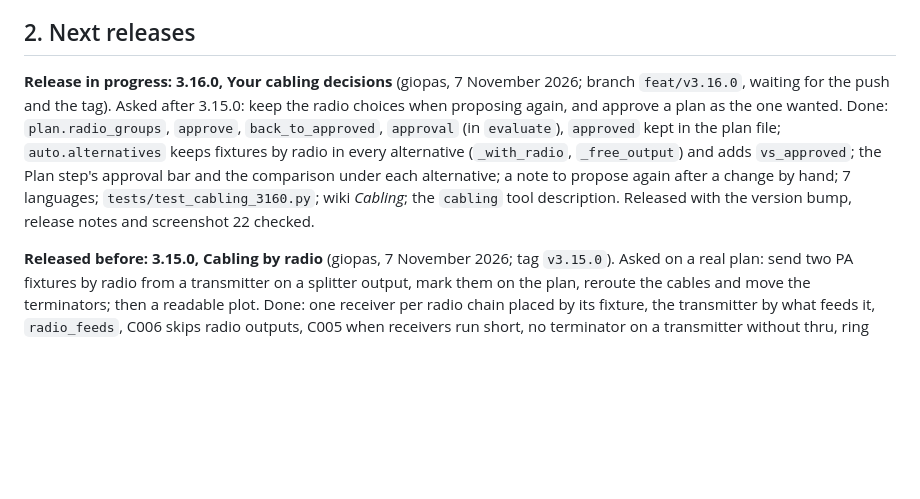
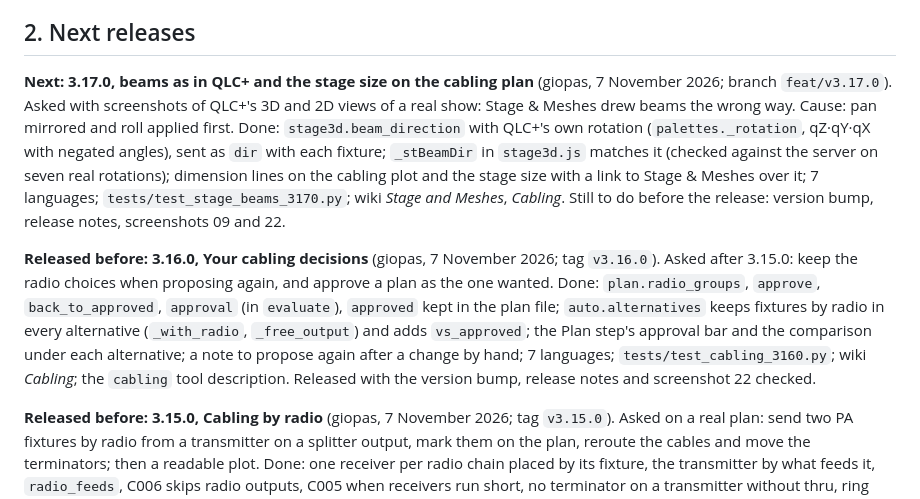
Before and after one commit to giopas/qlc-plus-swiss-knife-tool-script, a Markdown page: WORKPLAN.md, the part around the change. Drawn GitHub-style; blank space fills up the shorter version.

Commit message:
docs: WORKPLAN for 3.17.0
Co-Authored-By: Claude Opus 5.5 <noreply@anthropic.com>

```diff
--- a/WORKPLAN.md
+++ b/WORKPLAN.md
@@ -37,7 +37,9 @@ This is the living plan for Swiss Knife: where the project stands, what comes ne
 
 ## 2. Next releases
 
-**Release in progress: 3.16.0, Your cabling decisions** (giopas, 7 November 2026; branch `feat/v3.16.0`, waiting for the push and the tag). Asked after 3.15.0: keep the radio choices when proposing again, and approve a plan as the one wanted. Done: `plan.radio_groups`, `approve`, `back_to_approved`, `approval` (in `evaluate`), `approved` kept in the plan file; `auto.alternatives` keeps fixtures by radio in every alternative (`_with_radio`, `_free_output`) and adds `vs_approved`; the Plan step's approval bar and the comparison under each alternative; a note to propose again after a change by hand; 7 languages; `tests/test_cabling_3160.py`; wiki *Cabling*; the `cabling` tool description. Released with the version bump, release notes and screenshot 22 checked.
+**Next: 3.17.0, beams as in QLC+ and the stage size on the cabling plan** (giopas, 7 November 2026; branch `feat/v3.17.0`). Asked with screenshots of QLC+'s 3D and 2D views of a real show: Stage & Meshes drew beams the wrong way. Cause: pan mirrored and roll applied first. Done: `stage3d.beam_direction` with QLC+'s own rotation (`palettes._rotation`, qZ·qY·qX with negated angles), sent as `dir` with each fixture; `_stBeamDir` in `stage3d.js` matches it (checked against the server on seven real rotations); dimension lines on the cabling plot and the stage size with a link to Stage & Meshes over it; 7 languages; `tests/test_stage_beams_3170.py`; wiki *Stage and Meshes*, *Cabling*. Still to do before the release: version bump, release notes, screenshots 09 and 22.
+
+**Released before: 3.16.0, Your cabling decisions** (giopas, 7 November 2026; tag `v3.16.0`). Asked after 3.15.0: keep the radio choices when proposing again, and approve a plan as the one wanted. Done: `plan.radio_groups`, `approve`, `back_to_approved`, `approval` (in `evaluate`), `approved` kept in the plan file; `auto.alternatives` keeps fixtures by radio in every alternative (`_with_radio`, `_free_output`) and adds `vs_approved`; the Plan step's approval bar and the comparison under each alternative; a note to propose again after a change by hand; 7 languages; `tests/test_cabling_3160.py`; wiki *Cabling*; the `cabling` tool description. Released with the version bump, release notes and screenshot 22 checked.
 
 **Released before: 3.15.0, Cabling by radio** (giopas, 7 November 2026; tag `v3.15.0`). Asked on a real plan: send two PA fixtures by radio from a transmitter on a splitter output, mark them on the plan, reroute the cables and move the terminators; then a readable plot. Done: one receiver per radio chain placed by its fixture, the transmitter by what feeds it, `radio_feeds`, C006 skips radio outputs, C005 when receivers run short, no terminator on a transmitter without thru, ring and RX/TX boxes, cable lengths on white tags with leaders, fixture names placed where free, a white halo on every word, the legend kept inside the plot; *by radio, a receiver of its own* in the fixture panel; the `cabling` tool description; 7 languages; `tests/test_cabling_3150.py`; wiki *Cabling*; screenshot 22; version 3.15.0 and release notes. The main branch already carries the two feature commits (pushed before the release commit).
 
```
